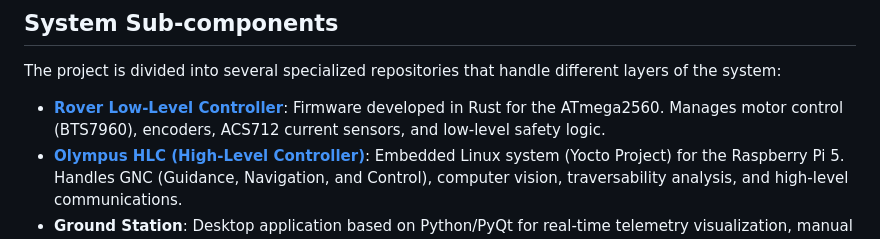
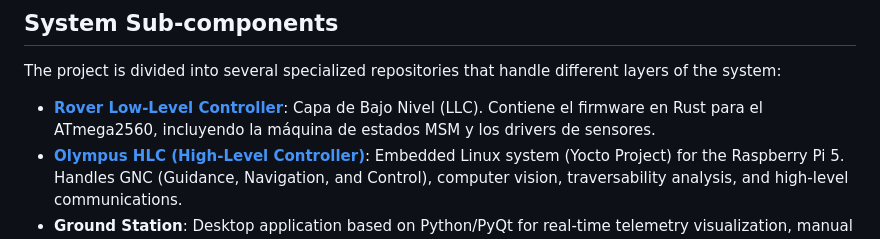
Before and after one commit to Alonso11/Olympus-Project-TFG-TEC, a Markdown page: README.md, the part around the change. GitHub-like rendering.

Commit message:
docs: update LLC description in README

```diff
--- a/README.md
+++ b/README.md
@@ -23,7 +23,8 @@ The development cycle is governed by the following engineering pillars:
 
 The project is divided into several specialized repositories that handle different layers of the system:
 
-- **[Rover Low-Level Controller](https://github.com/Alonso11/rover-low-level-controller)**: Firmware developed in Rust for the ATmega2560. Manages motor control (BTS7960), encoders, ACS712 current sensors, and low-level safety logic.
+- **[Rover Low-Level Controller](https://github.com/Alonso11/rover-low-level-controller)**: Capa de Bajo Nivel (LLC).
+  Contiene el firmware en Rust para el ATmega2560, incluyendo la máquina de estados MSM y los drivers de sensores.
 - **[Olympus HLC (High-Level Controller)](https://github.com/Alonso11/olympus-hlc-rpi5)**: Embedded Linux system (Yocto Project) for the Raspberry Pi 5. Handles GNC (Guidance, Navigation, and Control), computer vision, traversability analysis, and high-level communications.
 - **Ground Station**: Desktop application based on Python/PyQt for real-time telemetry visualization, manual control, and system monitoring.
 
```
